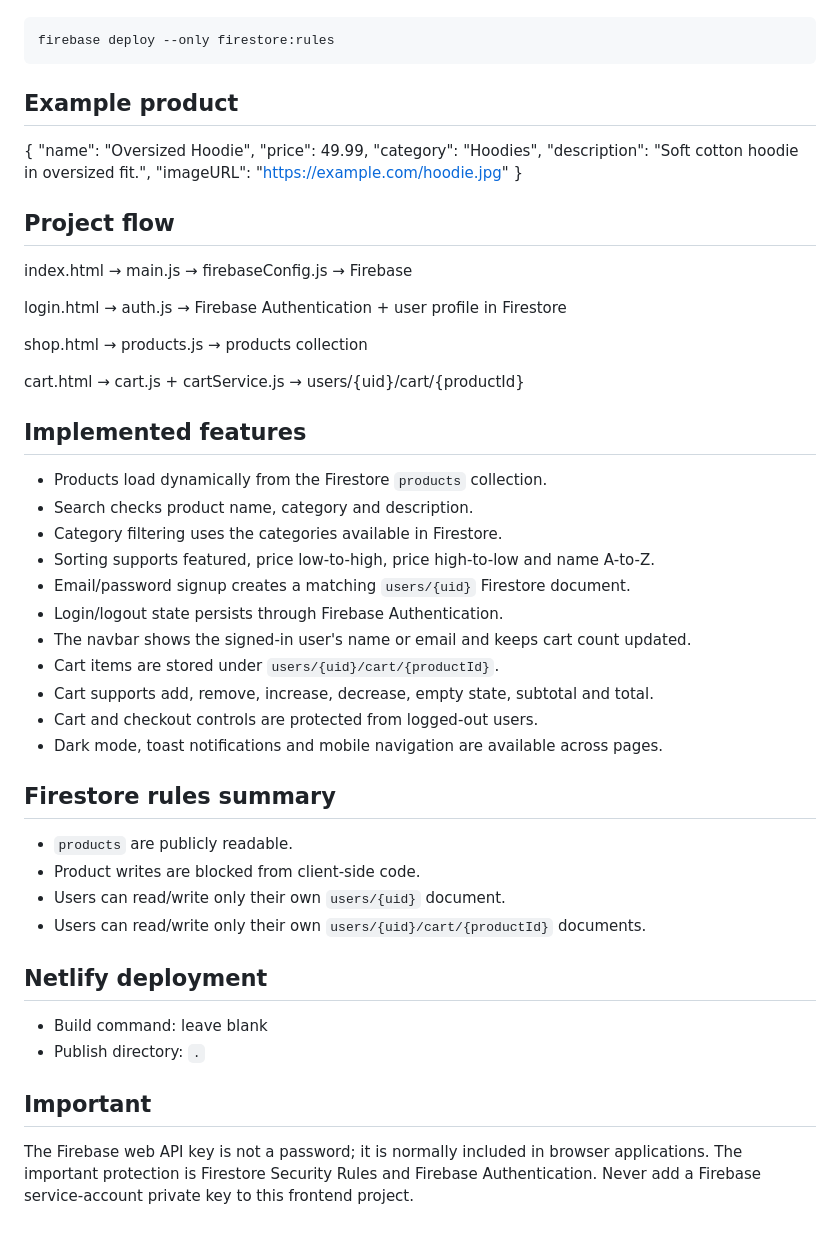
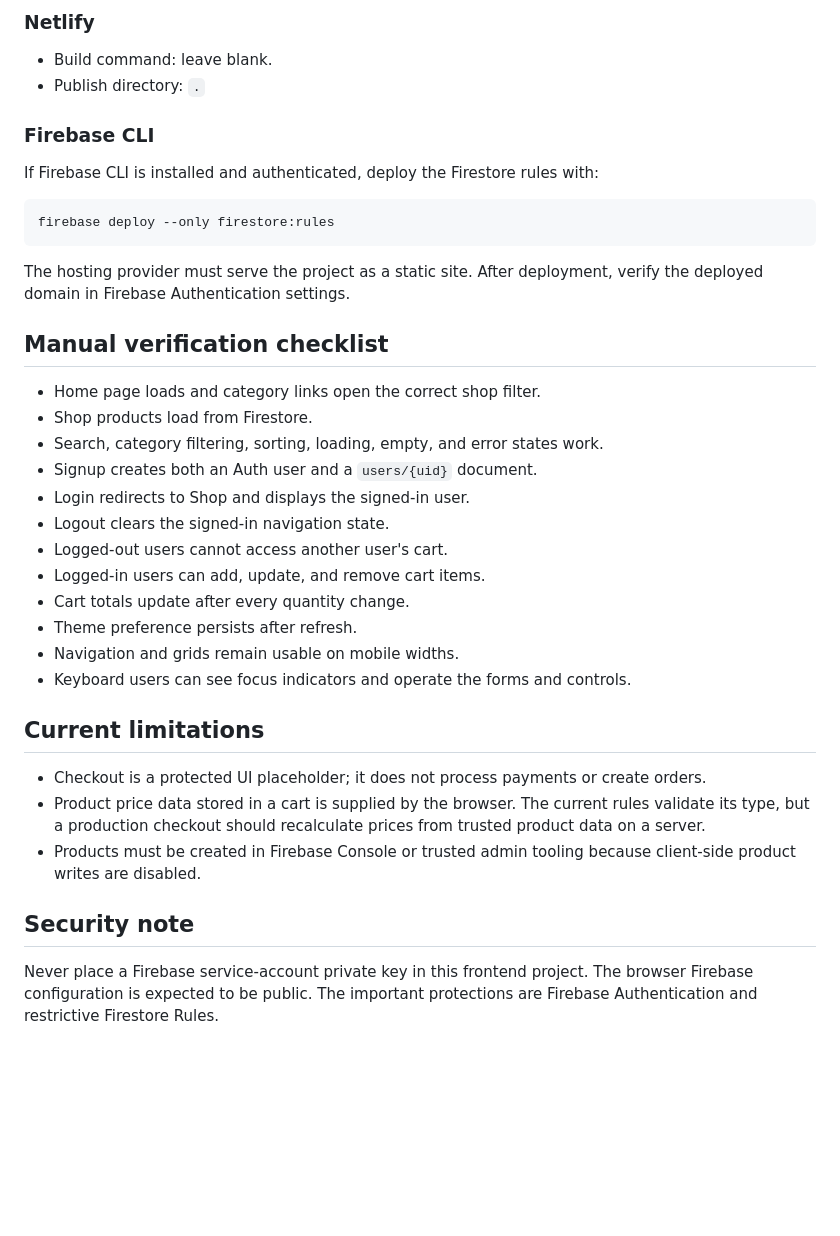
Before and after one commit to Qhawekazii/Q-s-Urban-Threads, a Markdown page: README.md, the part around one of its changes. Drawn GitHub-style; blank space fills up the shorter version.

````diff
--- a/README.md
+++ b/README.md
@@ -34,63 +140,39 @@ If Firebase CLI is available and you are signed in, deploy the rules with:
+### Netlify
+
+- Build command: leave blank.
+- Publish directory: `.`
+
+### Firebase CLI
+
+If Firebase CLI is installed and authenticated, deploy the Firestore rules with:
 
 ```bash
 firebase deploy --only firestore:rules
 ```
 
-## Example product
+The hosting provider must serve the project as a static site. After deployment, verify the deployed domain in Firebase Authentication settings.
 
-{
-  "name": "Oversized Hoodie",
-  "price": 49.99,
-  "category": "Hoodies",
-  "description": "Soft cotton hoodie in oversized fit.",
-  "imageURL": "https://example.com/hoodie.jpg"
-}
+## Manual verification checklist
 
-## Project flow
+- Home page loads and category links open the correct shop filter.
+- Shop products load from Firestore.
+- Search, category filtering, sorting, loading, empty, and error states work.
+- Signup creates both an Auth user and a `users/{uid}` document.
+- Login redirects to Shop and displays the signed-in user.
+- Logout clears the signed-in navigation state.
+- Logged-out users cannot access another user's cart.
+- Logged-in users can add, update, and remove cart items.
+- Cart totals update after every quantity change.
+- Theme preference persists after refresh.
+- Navigation and grids remain usable on mobile widths.
+- Keyboard users can see focus indicators and operate the forms and controls.
 
-index.html
-→ main.js
-→ firebaseConfig.js
-→ Firebase
+## Current limitations
 
-login.html
-→ auth.js
-→ Firebase Authentication + user profile in Firestore
+- Checkout is a protected UI placeholder; it does not process payments or create orders.
+- Product price data stored in a cart is supplied by the browser. The current rules validate its type, but a production checkout should recalculate prices from trusted product data on a server.
+- Products must be created in Firebase Console or trusted admin tooling because client-side product writes are disabled.
 
-shop.html
-→ products.js
-→ products collection
+## Security note
 
-cart.html
-→ cart.js + cartService.js
-→ users/{uid}/cart/{productId}
-
-## Implemented features
-
-- Products load dynamically from the Firestore `products` collection.
-- Search checks product name, category and description.
-- Category filtering uses the categories available in Firestore.
-- Sorting supports featured, price low-to-high, price high-to-low and name A-to-Z.
-- Email/password signup creates a matching `users/{uid}` Firestore document.
-- Login/logout state persists through Firebase Authentication.
-- The navbar shows the signed-in user's name or email and keeps cart count updated.
-- Cart items are stored under `users/{uid}/cart/{productId}`.
-- Cart supports add, remove, increase, decrease, empty state, subtotal and total.
-- Cart and checkout controls are protected from logged-out users.
-- Dark mode, toast notifications and mobile navigation are available across pages.
-
-## Firestore rules summary
-
-- `products` are publicly readable.
-- Product writes are blocked from client-side code.
-- Users can read/write only their own `users/{uid}` document.
-- Users can read/write only their own `users/{uid}/cart/{productId}` documents.
-
-## Netlify deployment
-
-- Build command: leave blank
-- Publish directory: `.`
-
-## Important
-
-The Firebase web API key is not a password; it is normally included in browser applications. The important protection is Firestore Security Rules and Firebase Authentication. Never add a Firebase service-account private key to this frontend project.
+Never place a Firebase service-account private key in this frontend project. The browser Firebase configuration is expected to be public. The important protections are Firebase Authentication and restrictive Firestore Rules.
````
Also changed, not shown: other parts of README.md (+129 -23 lines).
